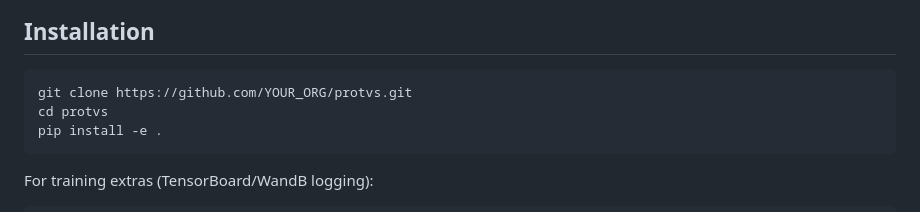
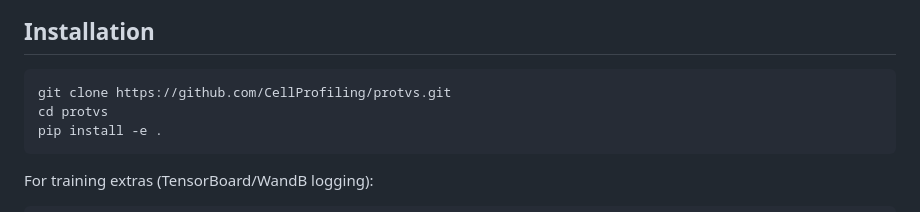
Before and after one commit to CellProfiling/ProtiCelli, a Markdown page: README.md, the part around the change. GitHub-like rendering.

````diff
--- a/README.md
+++ b/README.md
@@ -7,7 +7,7 @@
 ## Installation
 
 ```bash
-git clone https://github.com/YOUR_ORG/protvs.git
+git clone https://github.com/CellProfiling/protvs.git
 cd protvs
 pip install -e .
 ```
````
